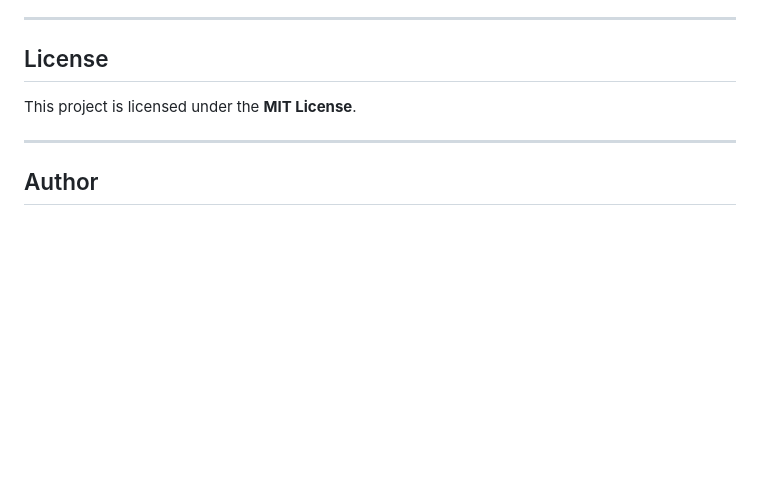
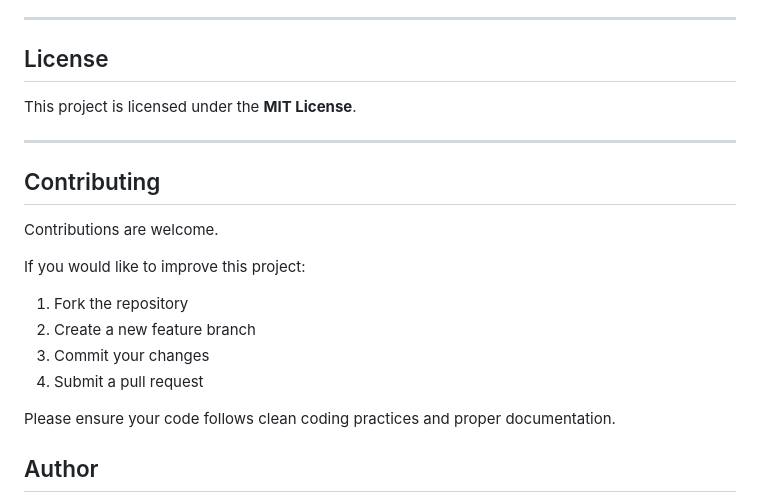
Before and after one commit to aditya-ai00/yukti, a Markdown page: README.md, the part around the change. GitHub-like rendering; blank space fills up the shorter version.

```diff
--- a/README.md
+++ b/README.md
@@ -124,6 +124,20 @@ This project is licensed under the **MIT License**.
 
 ---
 
+## Contributing
+
+Contributions are welcome.
+
+If you would like to improve this project:
+
+1. Fork the repository
+2. Create a new feature branch
+3. Commit your changes
+4. Submit a pull request
+
+Please ensure your code follows clean coding practices and proper documentation.
+
+
 ## Author
 
 Developed as part of a Civic Tech / Governance AI project to explore how artificial intelligence can assist public leaders and administrators in decision-making and communication.
```
